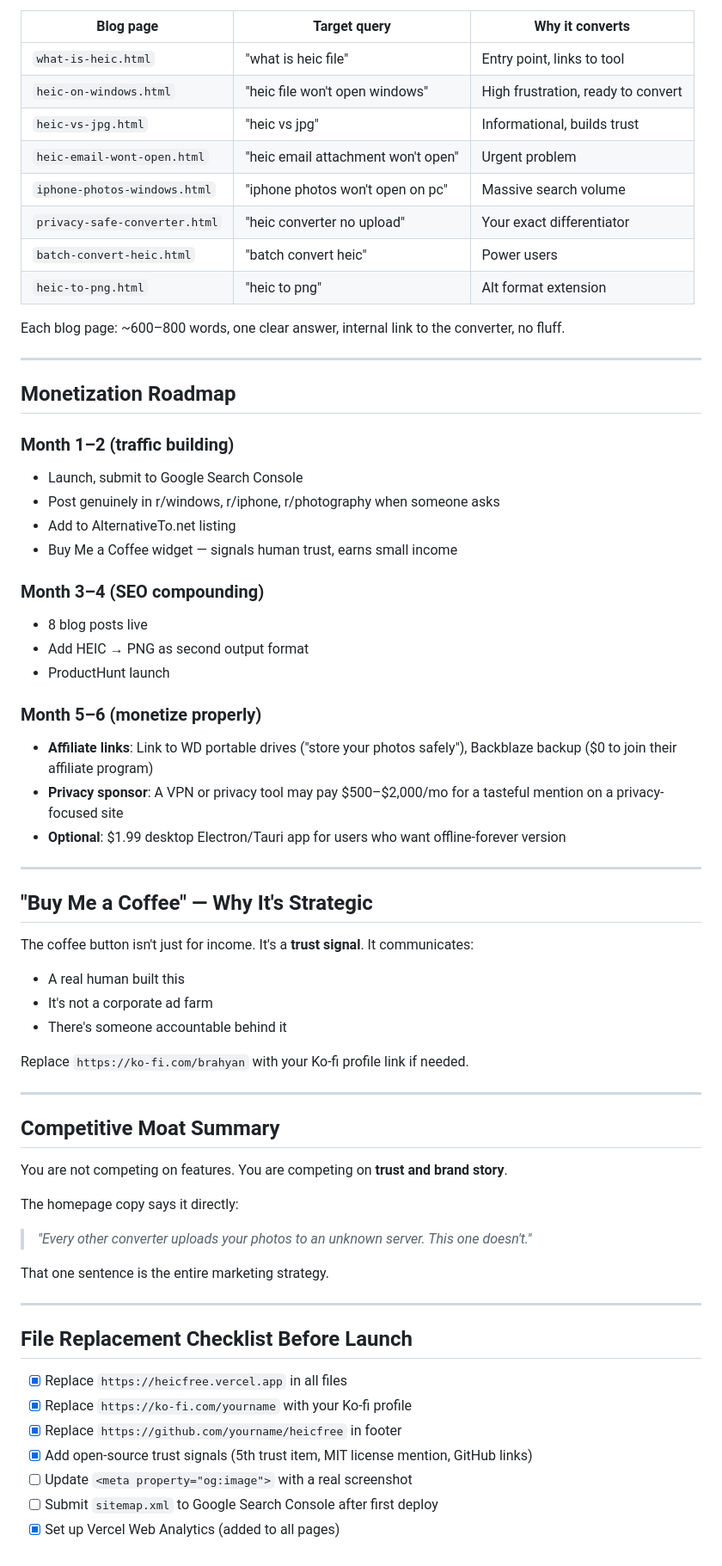
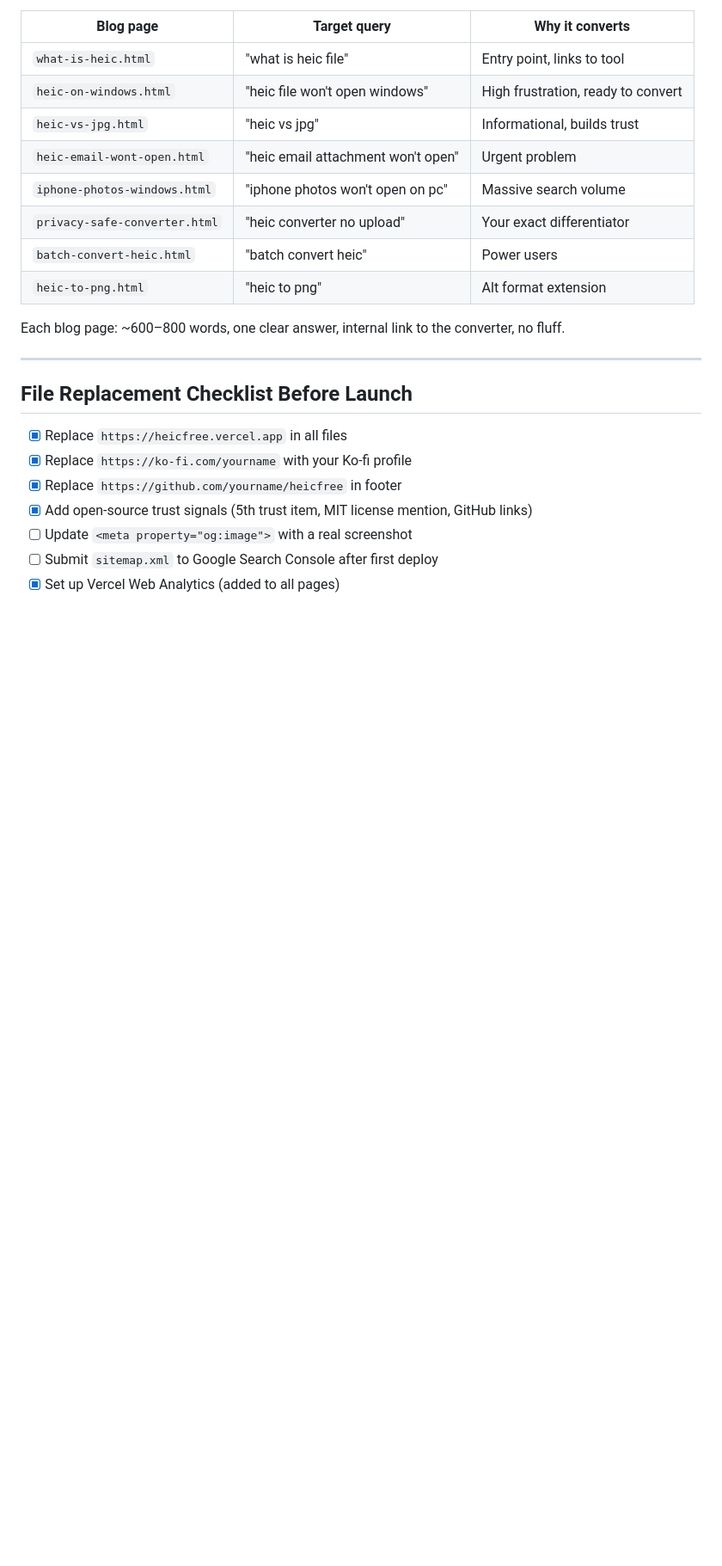
Before and after one commit to piedadbrylle490-ux/heicfree, a Markdown page: README.md, the part around the change. Shown at 86% size. GitHub-like rendering; blank space fills up the shorter version.

Commit message:
refactor: clean up README - remove business planning, keep only technical content

```diff
--- a/README.md
+++ b/README.md
@@ -182,48 +182,6 @@ Each blog page: ~600–800 words, one clear answer, internal link to the convert
 
 ---
 
-## Monetization Roadmap
-
-### Month 1–2 (traffic building)
-- Launch, submit to Google Search Console
-- Post genuinely in r/windows, r/iphone, r/photography when someone asks
-- Add to AlternativeTo.net listing
-- Buy Me a Coffee widget — signals human trust, earns small income
-
-### Month 3–4 (SEO compounding)
-- 8 blog posts live
-- Add HEIC → PNG as second output format
-- ProductHunt launch
-
-### Month 5–6 (monetize properly)
-- **Affiliate links**: Link to WD portable drives ("store your photos safely"), Backblaze backup ($0 to join their affiliate program)
-- **Privacy sponsor**: A VPN or privacy tool may pay $500–$2,000/mo for a tasteful mention on a privacy-focused site
-- **Optional**: $1.99 desktop Electron/Tauri app for users who want offline-forever version
-
----
-
-## "Buy Me a Coffee" — Why It's Strategic
-
-The coffee button isn't just for income. It's a **trust signal**. It communicates:
-- A real human built this
-- It's not a corporate ad farm
-- There's someone accountable behind it
-
-Replace `https://ko-fi.com/brahyan` with your Ko-fi profile link if needed.
-
----
-
-## Competitive Moat Summary
-
-You are not competing on features. You are competing on **trust and brand story**.
-
-The homepage copy says it directly:
-> *"Every other converter uploads your photos to an unknown server. This one doesn't."*
-
-That one sentence is the entire marketing strategy.
-
----
-
 ## File Replacement Checklist Before Launch
 
 - [x] Replace `https://heicfree.vercel.app` in all files
```
